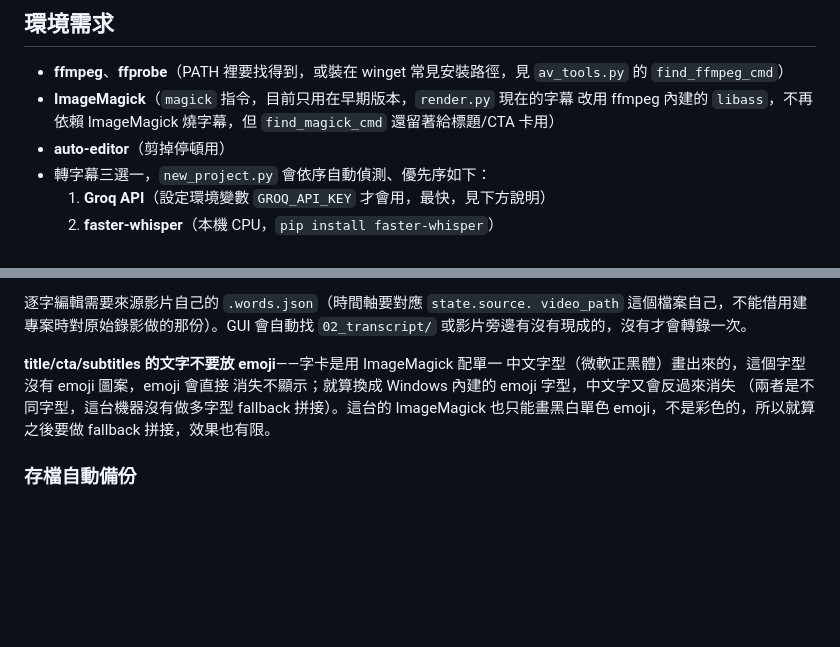
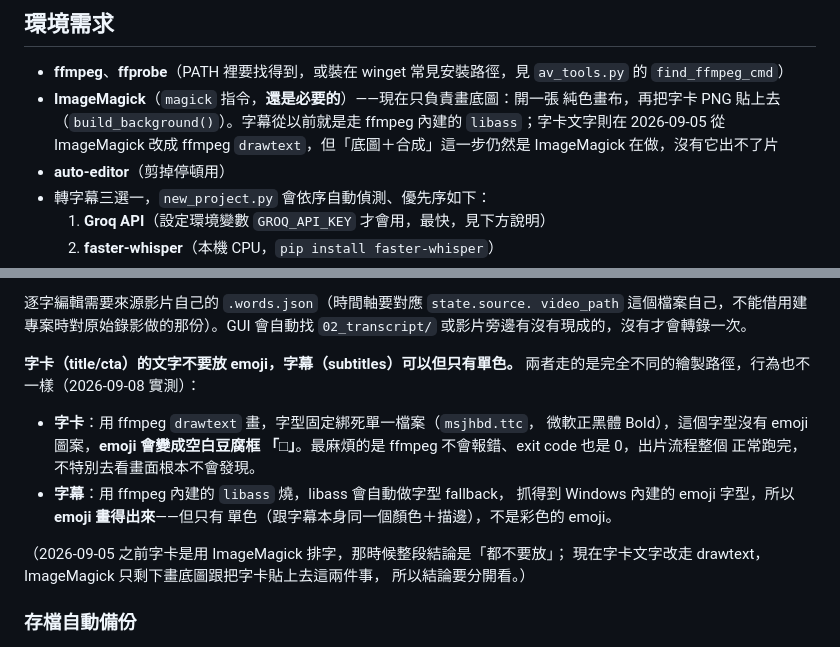
Before and after one commit to teresa90224-hub/JCFREECUT, a Markdown page: README.md, 2 parts joined by grey strips. Drawn GitHub-style; blank space fills up the shorter version.

```diff
--- a/README.md
+++ b/README.md
@@ -48,9 +48,10 @@ cd JCFREECUT
 
 - **ffmpeg**、**ffprobe**（PATH 裡要找得到，或裝在 winget 常見安裝路徑，見
   `av_tools.py` 的 `find_ffmpeg_cmd`）
-- **ImageMagick**（`magick` 指令，目前只用在早期版本，`render.py` 現在的字幕
-  改用 ffmpeg 內建的 `libass`，不再依賴 ImageMagick 燒字幕，但 `find_magick_cmd`
-  還留著給標題/CTA 卡用）
+- **ImageMagick**（`magick` 指令，**還是必要的**）——現在只負責畫底圖：開一張
+  純色畫布，再把字卡 PNG 貼上去（`build_background()`）。字幕從以前就是走
+  ffmpeg 內建的 `libass`；字卡文字則在 2026-09-05 從 ImageMagick 改成 ffmpeg
+  `drawtext`，但「底圖＋合成」這一步仍然是 ImageMagick 在做，沒有它出不了片
 - **auto-editor**（剪掉停頓用）
 - 轉字幕三選一，`new_project.py` 會依序自動偵測、優先序如下：
   1. **Groq API**（設定環境變數 `GROQ_API_KEY` 才會用，最快，見下方說明）
@@ -163,12 +164,20 @@ python caption_editor/server.py
 video_path` 這個檔案自己，不能借用建專案時對原始錄影做的那份）。GUI
 會自動找 `02_transcript/` 或影片旁邊有沒有現成的，沒有才會轉錄一次。
 
-**title/cta/subtitles 的文字不要放 emoji**——字卡是用 ImageMagick 配單一
-中文字型（微軟正黑體）畫出來的，這個字型沒有 emoji 圖案，emoji 會直接
-消失不顯示；就算換成 Windows 內建的 emoji 字型，中文字又會反過來消失
-（兩者是不同字型，這台機器沒有做多字型 fallback 拼接）。這台的
-ImageMagick 也只能畫黑白單色 emoji，不是彩色的，所以就算之後要做
-fallback 拼接，效果也有限。
+**字卡（title/cta）的文字不要放 emoji，字幕（subtitles）可以但只有單色。**
+兩者走的是完全不同的繪製路徑，行為也不一樣（2026-09-08 實測）：
+
+- **字卡**：用 ffmpeg `drawtext` 畫，字型固定綁死單一檔案（`msjhbd.ttc`，
+  微軟正黑體 Bold），這個字型沒有 emoji 圖案，**emoji 會變成空白豆腐框
+  「□」**。最麻煩的是 ffmpeg 不會報錯、exit code 也是 0，出片流程整個
+  正常跑完，不特別去看畫面根本不會發現。
+- **字幕**：用 ffmpeg 內建的 `libass` 燒，libass 會自動做字型 fallback，
+  抓得到 Windows 內建的 emoji 字型，所以 **emoji 畫得出來**——但只有
+  單色（跟字幕本身同一個顏色＋描邊），不是彩色的 emoji。
+
+（2026-09-05 之前字卡是用 ImageMagick 排字，那時候整段結論是「都不要放」；
+現在字卡文字改走 drawtext，ImageMagick 只剩下畫底圖跟把字卡貼上去這兩件事，
+所以結論要分開看。）
 
 ### 存檔自動備份
 
```
Also changed, not shown: 短影音編輯器/README.md (+18 -9 lines).
